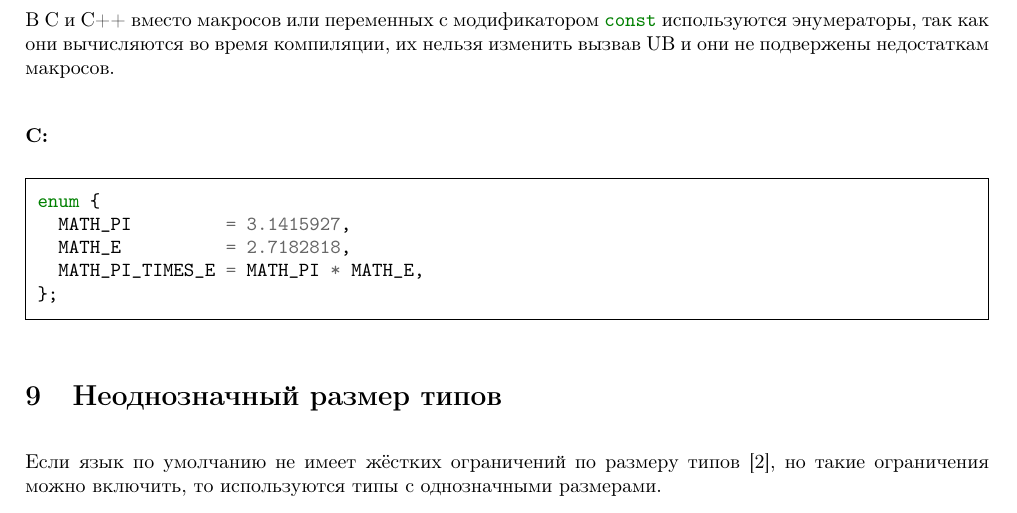
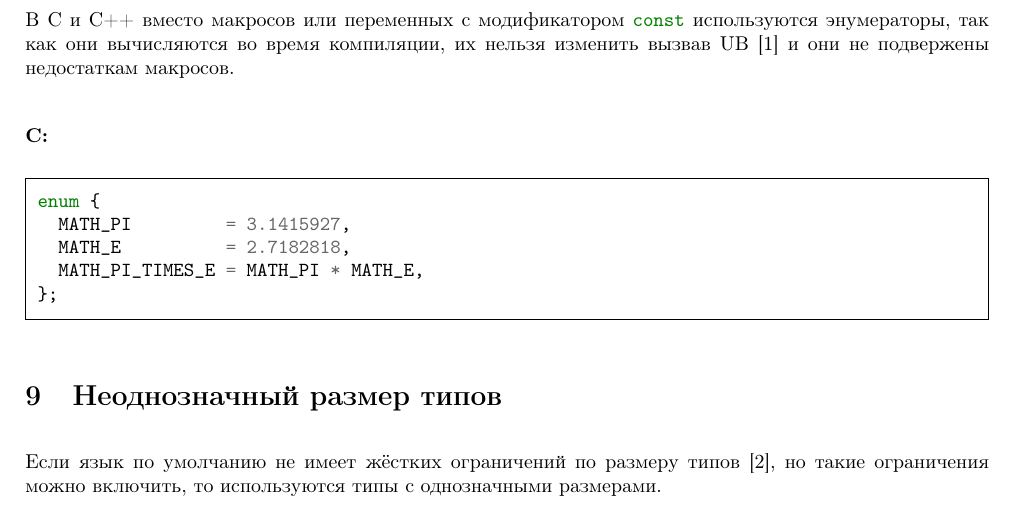
Before and after one commit to q2p/visual_programming_and_human_interaction, a LaTeX document (lab01_code_style/report.tex): part of page 5 of 6, cut so that both start at the same text. Compiled offline with pdfLaTeX.

Commit message:
Update report.tex

```diff
--- a/lab01_code_style/report.tex
+++ b/lab01_code_style/report.tex
@@ -169,7 +169,7 @@ function power_of_4(a: number): number {
 
 \section{Константы в C и C++}
 
-В C и C++ вместо макросов или переменных с модификатором \mintinline{c}{const} используются энумераторы, так как они вычисляются во время компиляции, их нельзя изменить вызвав UB и они не подвержены недостаткам макросов.\newline
+В C и C++ вместо макросов или переменных с модификатором \mintinline{c}{const} используются энумераторы, так как они вычисляются во время компиляции, их нельзя изменить вызвав UB \cite{c_const_override} и они не подвержены недостаткам макросов.\newline
 
 \textbf{C:}
 \begin{minted}[frame=single,framesep=2mm]{c}
```
